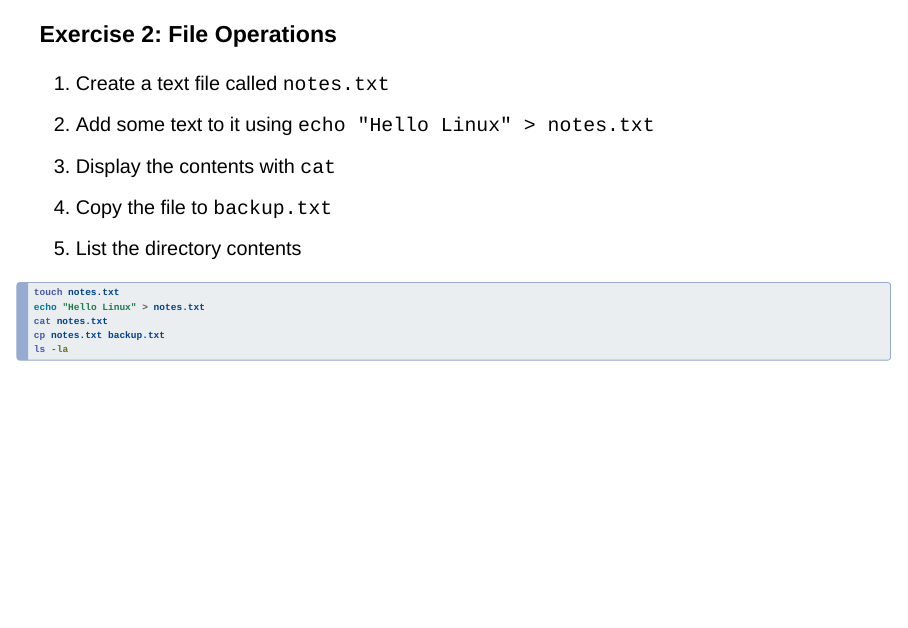
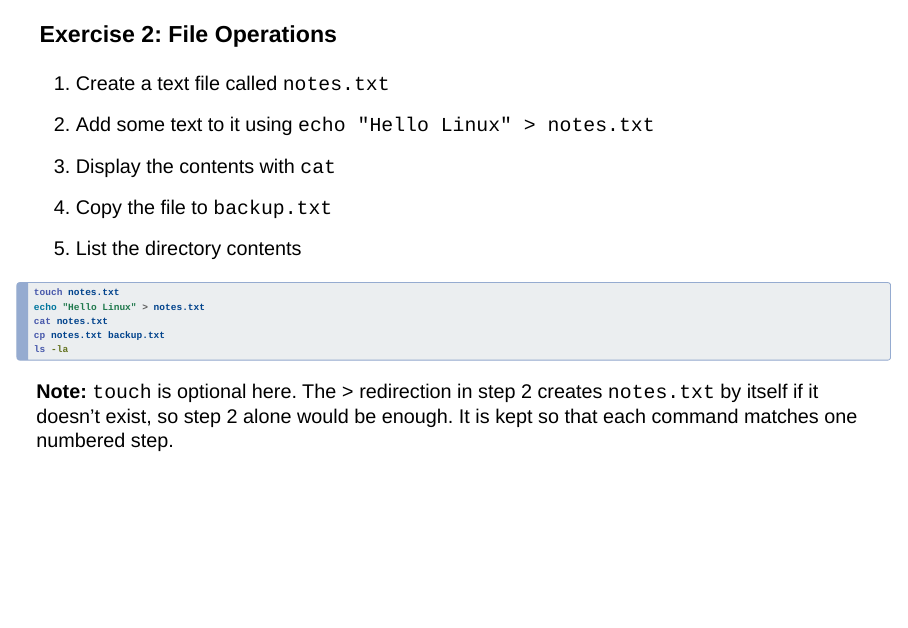
Before and after one commit to ImmunTech/KIMN20, a Quarto document (basic_linux_r/intro_to_linux.qmd): page 29 of 29. Rendered offline with R 4.5, knitr and Pandoc in place of Quarto, with nearby package versions; drawn as Slidy slides in place of the format the file asks for.

Commit message:
docs(intro_to_linux): note that touch is optional in Exercise 2
The `>` redirection in step 2 creates notes.txt on its own, so `touch`
is redundant. Keep the command, since it maps each numbered step to one
command, but say so explicitly rather than leaving students to wonder.

````diff
--- a/basic_linux_r/intro_to_linux.qmd
+++ b/basic_linux_r/intro_to_linux.qmd
@@ -564,3 +564,7 @@ cat notes.txt
 cp notes.txt backup.txt
 ls -la
 ```
+
+**Note:** `touch` is optional here. The `>` redirection in step 2 creates
+`notes.txt` by itself if it doesn't exist, so step 2 alone would be enough.
+It is kept so that each command matches one numbered step.
````
Also changed, not shown: 1 other file.
